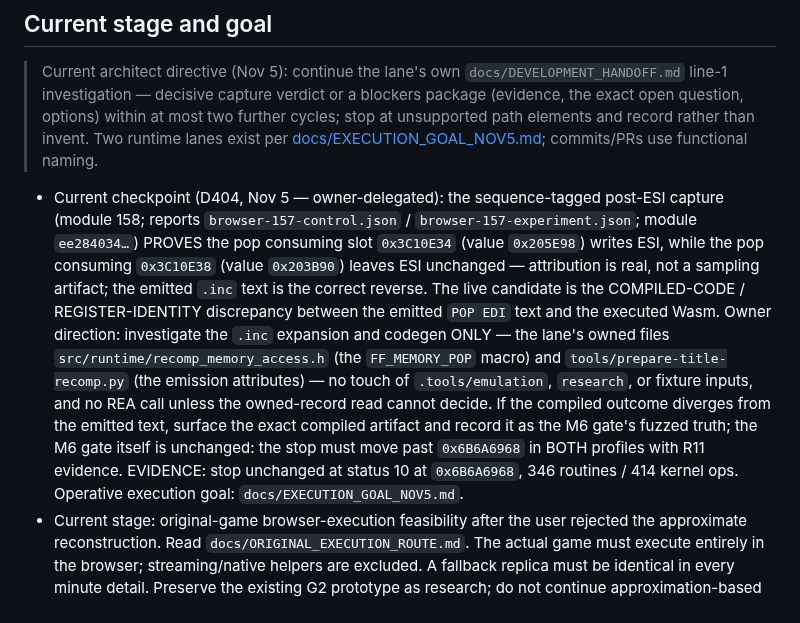
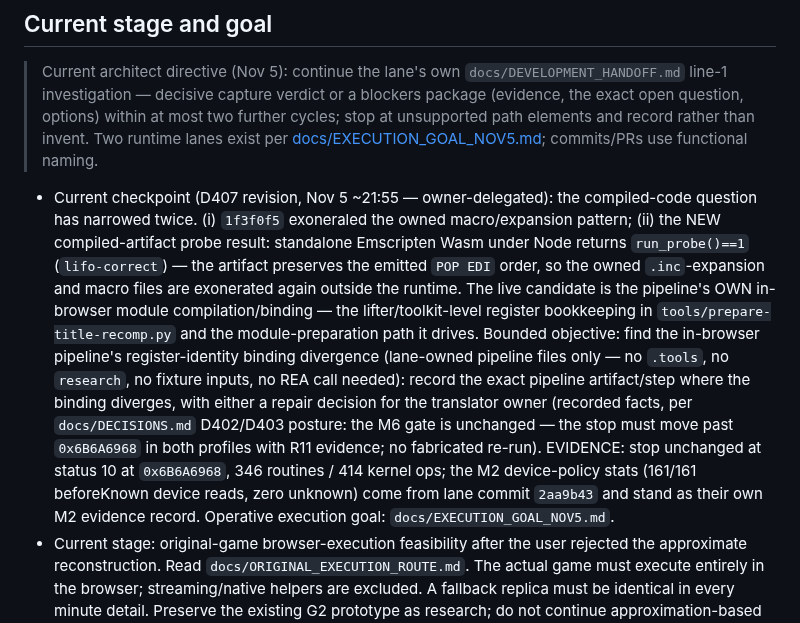
Before and after one commit to Jdiller-86/fuzion-frenzy-web-port, a Markdown page: AGENTS.md, the part around the change. GitHub-like rendering.

Commit message:
ops: direct runtime-a to the in-browser module binding path (D407)

```diff
--- a/AGENTS.md
+++ b/AGENTS.md
@@ -9,7 +9,7 @@ Read this file first, then `docs/DEVELOPMENT_HANDOFF.md`, `docs/PROJECT_STATUS.m
 
 > Current architect directive (Nov 5): continue the lane's own `docs/DEVELOPMENT_HANDOFF.md` line-1 investigation — decisive capture verdict or a blockers package (evidence, the exact open question, options) within at most two further cycles; stop at unsupported path elements and record rather than invent. Two runtime lanes exist per [docs/EXECUTION_GOAL_NOV5.md](docs/EXECUTION_GOAL_NOV5.md); commits/PRs use functional naming.
 
-- Current checkpoint (D404, Nov 5 — owner-delegated): the sequence-tagged post-ESI capture (module 158; reports `browser-157-control.json` / `browser-157-experiment.json`; module `ee284034…`) PROVES the pop consuming slot `0x3C10E34` (value `0x205E98`) writes ESI, while the pop consuming `0x3C10E38` (value `0x203B90`) leaves ESI unchanged — attribution is real, not a sampling artifact; the emitted `.inc` text is the correct reverse. The live candidate is the COMPILED-CODE / REGISTER-IDENTITY discrepancy between the emitted `POP EDI` text and the executed Wasm. Owner direction: investigate the `.inc` expansion and codegen ONLY — the lane's owned files `src/runtime/recomp_memory_access.h` (the `FF_MEMORY_POP` macro) and `tools/prepare-title-recomp.py` (the emission attributes) — no touch of `.tools/emulation`, `research`, or fixture inputs, and no REA call unless the owned-record read cannot decide. If the compiled outcome diverges from the emitted text, surface the exact compiled artifact and record it as the M6 gate's fuzzed truth; the M6 gate itself is unchanged: the stop must move past `0x6B6A6968` in BOTH profiles with R11 evidence. EVIDENCE: stop unchanged at status 10 at `0x6B6A6968`, 346 routines / 414 kernel ops. Operative execution goal: `docs/EXECUTION_GOAL_NOV5.md`.
+- Current checkpoint (D407 revision, Nov 5 ~21:55 — owner-delegated): the compiled-code question has narrowed twice. (i) `1f3f0f5` exoneraled the owned macro/expansion pattern; (ii) the NEW compiled-artifact probe result: standalone Emscripten Wasm under Node returns `run_probe()==1` (`lifo-correct`) — the artifact preserves the emitted `POP EDI` order, so the owned `.inc`-expansion and macro files are exonerated again outside the runtime. The live candidate is the pipeline's OWN in-browser module compilation/binding — the lifter/toolkit-level register bookkeeping in `tools/prepare-title-recomp.py` and the module-preparation path it drives. Bounded objective: find the in-browser pipeline's register-identity binding divergence (lane-owned pipeline files only — no `.tools`, no `research`, no fixture inputs, no REA call needed): record the exact pipeline artifact/step where the binding diverges, with either a repair decision for the translator owner (recorded facts, per `docs/DECISIONS.md` D402/D403 posture: the M6 gate is unchanged — the stop must move past `0x6B6A6968` in both profiles with R11 evidence; no fabricated re-run). EVIDENCE: stop unchanged at status 10 at `0x6B6A6968`, 346 routines / 414 kernel ops; the M2 device-policy stats (161/161 beforeKnown device reads, zero unknown) come from lane commit `2aa9b43` and stand as their own M2 evidence record. Operative execution goal: `docs/EXECUTION_GOAL_NOV5.md`.
 - Current stage: original-game browser-execution feasibility after the user rejected the approximate reconstruction. Read `docs/ORIGINAL_EXECUTION_ROUTE.md`. The actual game must execute entirely in the browser; streaming/native helpers are excluded. A fallback replica must be identical in every minute detail. Preserve the existing G2 prototype as research; do not continue approximation-based production. Prior G0/G1/G2 technical checks do not satisfy this corrected product requirement.
 - Current route evidence and retained earlier milestones: `docs/ARCHITECT_PR_REVIEW_CHECKPOINT.md` is current; `docs/ARCHITECT_INTEGRATION_CHECKPOINT.md` preserves the older integration record, not current defect or next-task status. Candidate reports remain synthetic-profile CPU startup, not complete hardware or playability. Reuse retained seeds/projects and preserve byte/decoder/layout/memory, fixed-resource and local-content guards. Correct earlier stops to `0x1FB3B0`/`0x1FB400`. The shared memory header need not own pinned upstream vector types.
 - Selected implementation direction: pursue static recompilation to WebAssembly for the complete custom-feature plan, explicitly confirmed by the user (D023; earlier comparison D022). Preserve original routines, browser-local conversion and all planned requirements. Compatibility, fidelity, netcode and authority still require proof. Keep emulator work as supporting research; do not automatically switch routes after a failed probe.
```
